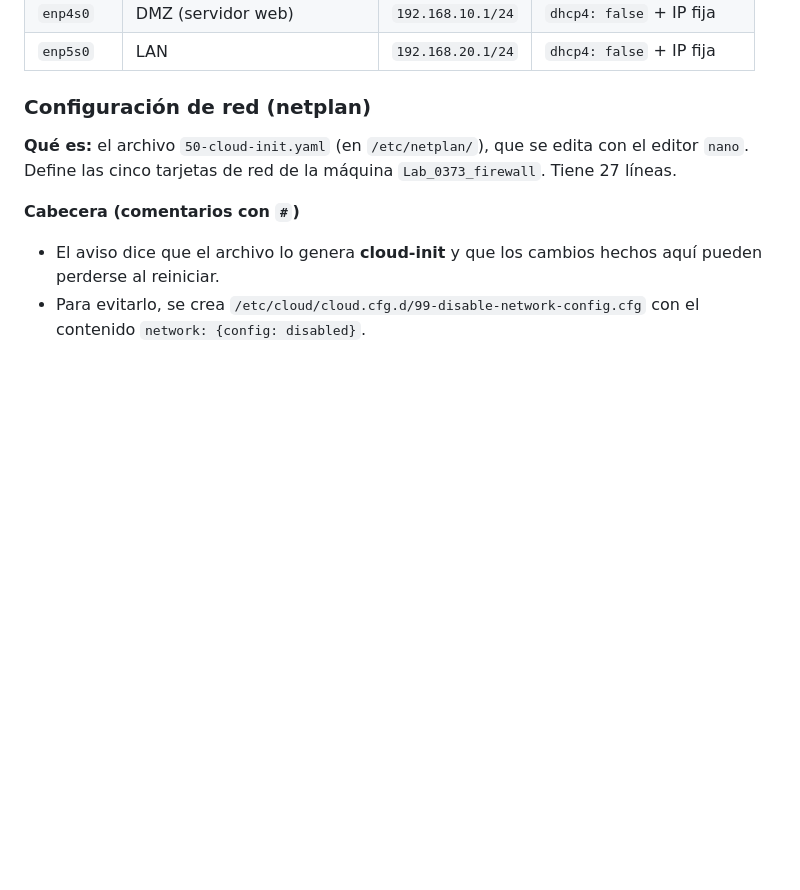
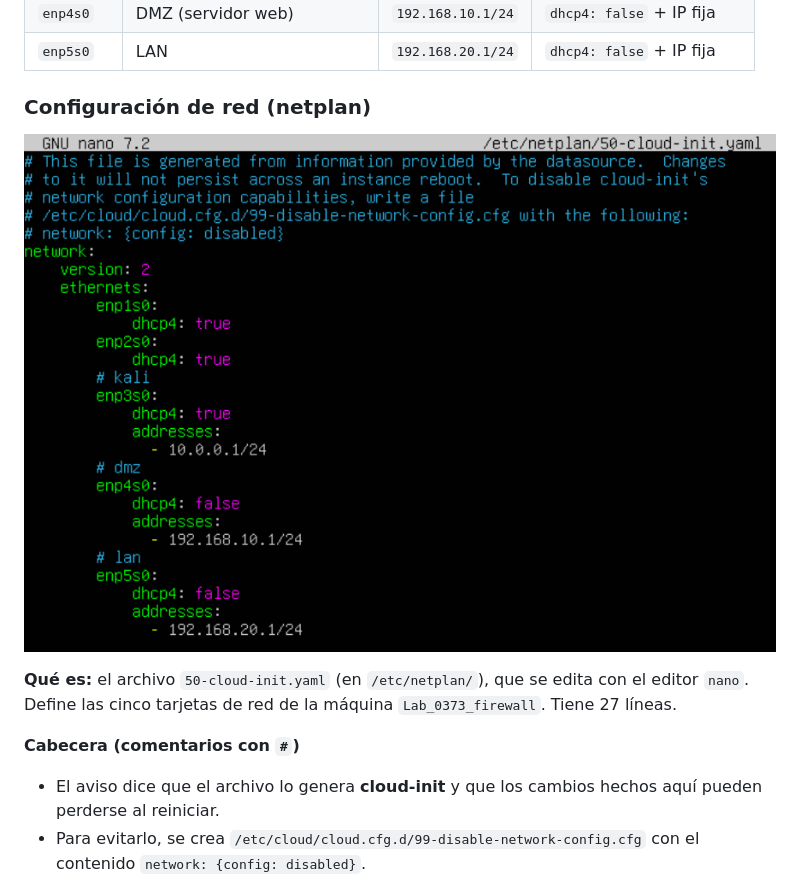
Before and after one commit to 2627darylhernandez-ai/OperacioNordTec, a Markdown page: README.md, the part around the change. Rendered like a GitHub page; pictures changed too: img/yaml.png (added); blank space fills up the shorter version.

Commit message:
Documentacion HTML

```diff
--- a/README.md
+++ b/README.md
@@ -46,6 +46,8 @@ enp3s0  enp4s0      enp5s0
 | `enp5s0` | LAN | `192.168.20.1/24` | `dhcp4: false` + IP fija |
 
 ### Configuración de red (netplan)
+
+![Archivo /etc/netplan/50-cloud-init.yaml abierto en nano](img/yaml.png)
 
 **Qué es:** el archivo `50-cloud-init.yaml` (en `/etc/netplan/`), que se edita con el editor `nano`. Define las cinco tarjetas de red de la máquina `Lab_0373_firewall`. Tiene 27 líneas.
 
```
